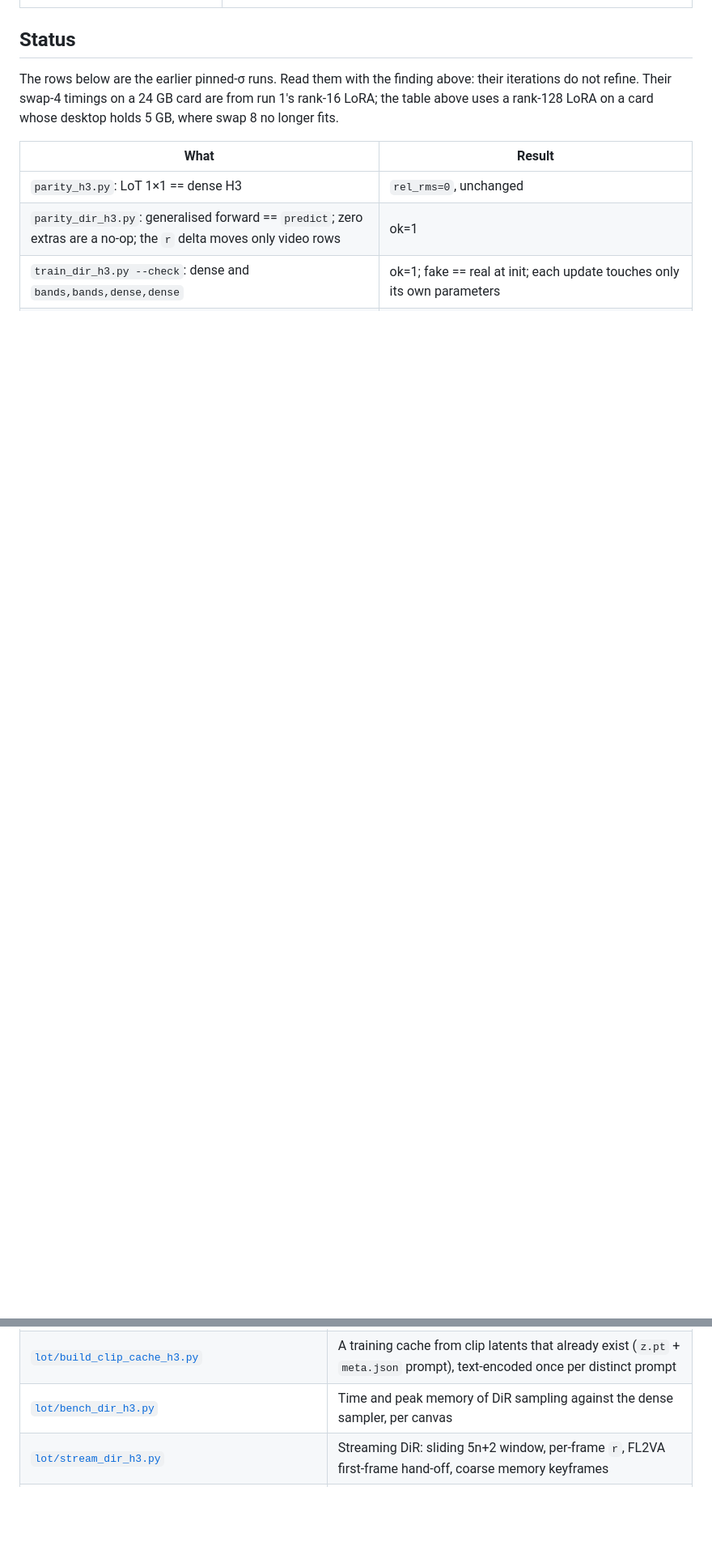
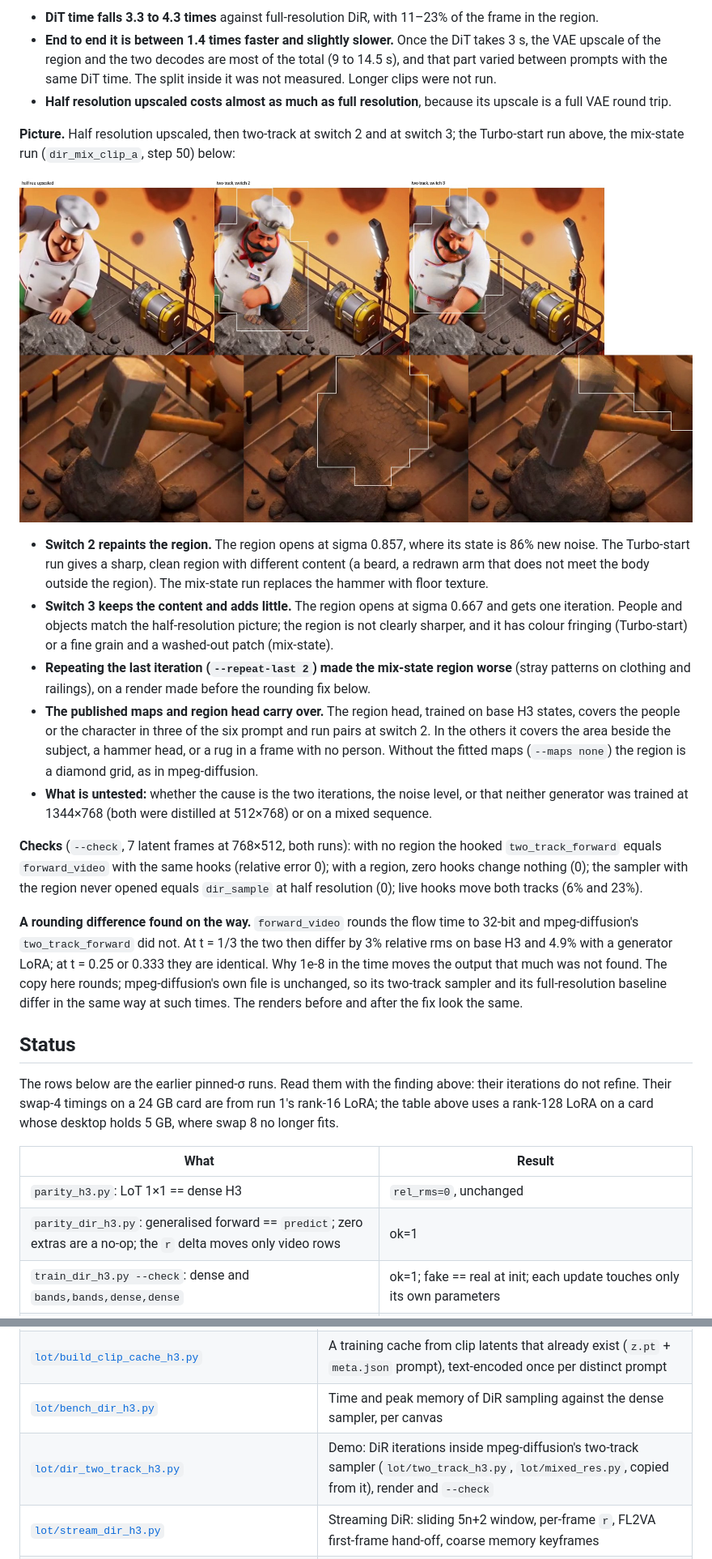
Before and after one commit to scrya-com/dir-diffusion, a Markdown page: README.md, 2 parts joined by grey strips. Shown at 81% size. GitHub-like rendering; pictures changed too: assets/dir-two-track-switch.jpg (added); blank space fills up the shorter version.

```diff
--- a/README.md
+++ b/README.md
@@ -230,3 +262,21 @@ Training, same run, RTX 5090, swap 4:
+- **DiT time falls 3.3 to 4.3 times** against full-resolution DiR, with 11–23% of the frame in the region.
+- **End to end it is between 1.4 times faster and slightly slower.** Once the DiT takes 3 s, the VAE upscale of the region and the two decodes are most of the total (9 to 14.5 s), and that part varied between prompts with the same DiT time. The split inside it was not measured. Longer clips were not run.
+- **Half resolution upscaled costs almost as much as full resolution**, because its upscale is a full VAE round trip.
+
+**Picture.** Half resolution upscaled, then two-track at switch 2 and at switch 3; the Turbo-start run above, the mix-state run (`dir_mix_clip_a`, step 50) below:
+
+![region crops at switch 2 and switch 3](assets/dir-two-track-switch.jpg)
+
+- **Switch 2 repaints the region.** The region opens at sigma 0.857, where its state is 86% new noise. The Turbo-start run gives a sharp, clean region with different content (a beard, a redrawn arm that does not meet the body outside the region). The mix-state run replaces the hammer with floor texture.
+- **Switch 3 keeps the content and adds little.** The region opens at sigma 0.667 and gets one iteration. People and objects match the half-resolution picture; the region is not clearly sharper, and it has colour fringing (Turbo-start) or a fine grain and a washed-out patch (mix-state).
+- **Repeating the last iteration (`--repeat-last 2`) made the mix-state region worse** (stray patterns on clothing and railings), on a render made before the rounding fix below.
+- **The published maps and region head carry over.** The region head, trained on base H3 states, covers the people or the character in three of the six prompt and run pairs at switch 2. In the others it covers the area beside the subject, a hammer head, or a rug in a frame with no person. Without the fitted maps (`--maps none`) the region is a diamond grid, as in mpeg-diffusion.
+- **What is untested:** whether the cause is the two iterations, the noise level, or that neither generator was trained at 1344×768 (both were distilled at 512×768) or on a mixed sequence.
+
+**Checks** (`--check`, 7 latent frames at 768×512, both runs): with no region the hooked `two_track_forward` equals `forward_video` with the same hooks (relative error 0); with a region, zero hooks change nothing (0); the sampler with the region never opened equals `dir_sample` at half resolution (0); live hooks move both tracks (6% and 23%).
+
+**A rounding difference found on the way.** `forward_video` rounds the flow time to 32-bit and mpeg-diffusion's `two_track_forward` did not. At t = 1/3 the two then differ by 3% relative rms on base H3 and 4.9% with a generator LoRA; at t = 0.25 or 0.333 they are identical. Why 1e-8 in the time moves the output that much was not found. The copy here rounds; mpeg-diffusion's own file is unchanged, so its two-track sampler and its full-resolution baseline differ in the same way at such times. The renders before and after the fix look the same.
+
 ## Status
 
 The rows below are the earlier pinned-σ runs. Read them with the finding above: their iterations do not refine. Their swap-4 timings on a 24 GB card are from run 1's rank-16 LoRA; the table above uses a rank-128 LoRA on a card whose desktop holds 5 GB, where swap 8 no longer fits.
@@ -290,6 +340,7 @@ Building a cache from your own clips, and every path variable, are covered in [`
 | [`lot/probe_dir_h3.py`](lot/probe_dir_h3.py) | Does a generator refine, and does it read its estimate: rollout and controlled-feed distances on held-out prompts, picture grid |
 | [`lot/build_clip_cache_h3.py`](lot/build_clip_cache_h3.py) | A training cache from clip latents that already exist (`z.pt` + `meta.json` prompt), text-encoded once per distinct prompt |
 | [`lot/bench_dir_h3.py`](lot/bench_dir_h3.py) | Time and peak memory of DiR sampling against the dense sampler, per canvas |
+| [`lot/dir_two_track_h3.py`](lot/dir_two_track_h3.py) | Demo: DiR iterations inside mpeg-diffusion's two-track sampler (`lot/two_track_h3.py`, `lot/mixed_res.py`, copied from it), render and `--check` |
 | [`lot/stream_dir_h3.py`](lot/stream_dir_h3.py) | Streaming DiR: sliding 5n+2 window, per-frame `r`, FL2VA first-frame hand-off, coarse memory keyframes |
 | [`lot/train_stream_dir_h3.py`](lot/train_stream_dir_h3.py) / [`lot/render_stream_h3.py`](lot/render_stream_h3.py) / [`lot/parity_stream_h3.py`](lot/parity_stream_h3.py) | Streaming DMD trainer, mp4 renderer, GPU parity and timing |
 | [`DIR_CHEATSHEET.md`](DIR_CHEATSHEET.md) | Getting started: samples, cache, training recipe, renders, streaming |
```
Also changed, not shown: other parts of README.md (+32 -0 lines), assets/dir-two-track-turbo.jpg (added), 1 other file.
